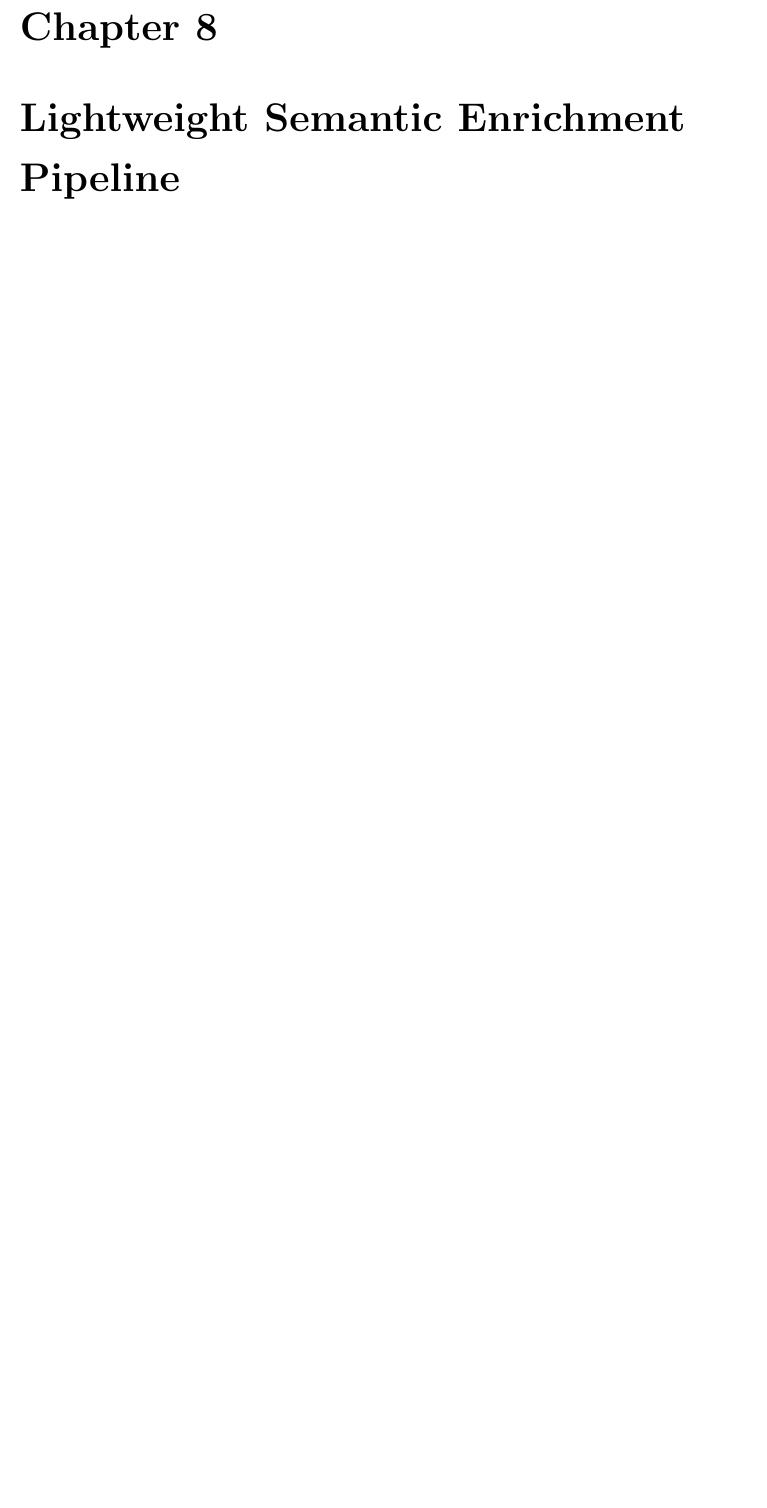
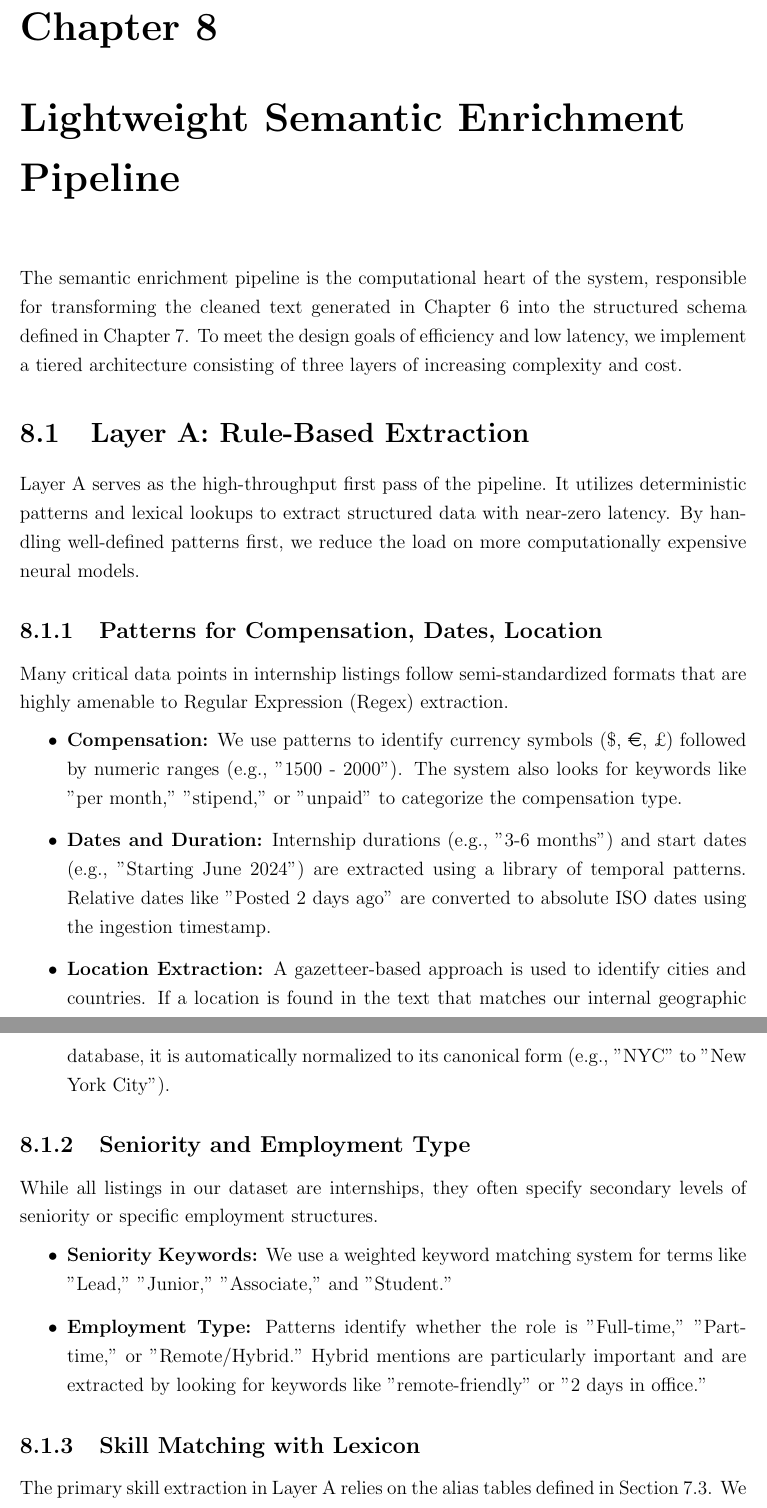
Before and after one commit to muadhbelkacem/c31, a LaTeX thesis (main.tex): part of page 32 of 44 before the commit and two parts of pages 32 and 33 of 46 after it, the two joined at a grey line, cut so that both start at the same text, the shorter picture padded with empty space. Compiled offline with pdfLaTeX.

Commit message:
Chapter 8

```diff
--- a/main.tex
+++ b/main.tex
@@ -27,6 +27,7 @@
 \usepackage{algpseudocode}     % algorithms pseudocode
 \usepackage{glossaries}        % glossary / acronyms
 \usepackage{biblatex}          % bibliography management
+\usepackage{eurosym}           % Euro symbol support
 
 % ----------------------------
 % Bibliography
@@ -467,3 +468,25 @@ The system maintains a lookup table where multiple "surface forms" map to a sing
 While the core alias tables are static, we supplement them with a dynamic expansion module. This module uses the Word2Vec or FastText embeddings discussed in Chapter 3 to identify terms that are semantically identical but missing from the lookup table. If a term like "Golang" frequently appears in the same context as "Go (programming language)", the system flags it as a potential alias for review.
 
 \chapter{Lightweight Semantic Enrichment Pipeline}
+The semantic enrichment pipeline is the computational heart of the system, responsible for transforming the cleaned text generated in Chapter 6 into the structured schema defined in Chapter 7. To meet the design goals of efficiency and low latency, we implement a tiered architecture consisting of three layers of increasing complexity and cost.
+
+\section{Layer A: Rule-Based Extraction}
+Layer A serves as the high-throughput first pass of the pipeline. It utilizes deterministic patterns and lexical lookups to extract structured data with near-zero latency. By handling well-defined patterns first, we reduce the load on more computationally expensive neural models.
+
+\subsection{Patterns for Compensation, Dates, Location}
+Many critical data points in internship listings follow semi-standardized formats that are highly amenable to Regular Expression (Regex) extraction.
+\begin{itemize}
+    \item \textbf{Compensation:} We use patterns to identify currency symbols (\$, \euro, \pounds) followed by numeric ranges (e.g., "1500 - 2000"). The system also looks for keywords like "per month," "stipend," or "unpaid" to categorize the compensation type.
+    \item \textbf{Dates and Duration:} Internship durations (e.g., "3-6 months") and start dates (e.g., "Starting June 2024") are extracted using a library of temporal patterns. Relative dates like "Posted 2 days ago" are converted to absolute ISO dates using the ingestion timestamp.
+    \item \textbf{Location Extraction:} A gazetteer-based approach is used to identify cities and countries. If a location is found in the text that matches our internal geographic database, it is automatically normalized to its canonical form (e.g., "NYC" to "New York City").
+\end{itemize}
+
+\subsection{Seniority and Employment Type}
+While all listings in our dataset are internships, they often specify secondary levels of seniority or specific employment structures.
+\begin{itemize}
+    \item \textbf{Seniority Keywords:} We use a weighted keyword matching system for terms like "Lead," "Junior," "Associate," and "Student."
+    \item \textbf{Employment Type:} Patterns identify whether the role is "Full-time," "Part-time," or "Remote/Hybrid." Hybrid mentions are particularly important and are extracted by looking for keywords like "remote-friendly" or "2 days in office."
+\end{itemize}
+
+\subsection{Skill Matching with Lexicon}
+The primary skill extraction in Layer A relies on the alias tables defined in Section 7.3. We perform \textit{Aho-Corasick string matching} \cite{aho1975efficient}, which allows for the simultaneous searching of thousands of skill aliases in a single pass over the text. This method is significantly faster than multiple regex executions and ensures that technical terms like "C++" or ".NET" are captured accurately.
```
Also changed, not shown: references.bib (+18 -0 lines), main.tex (21 more changed lines).
